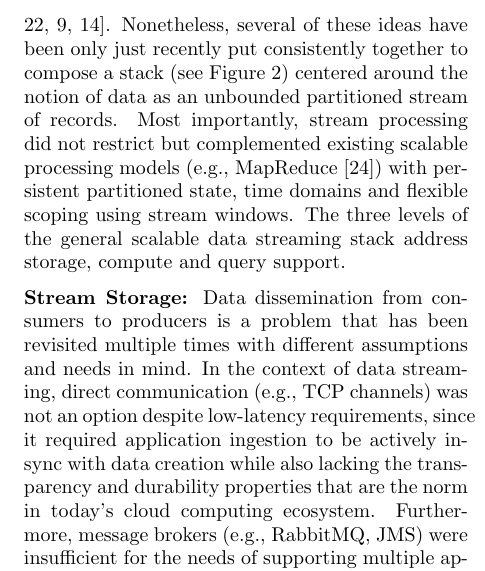
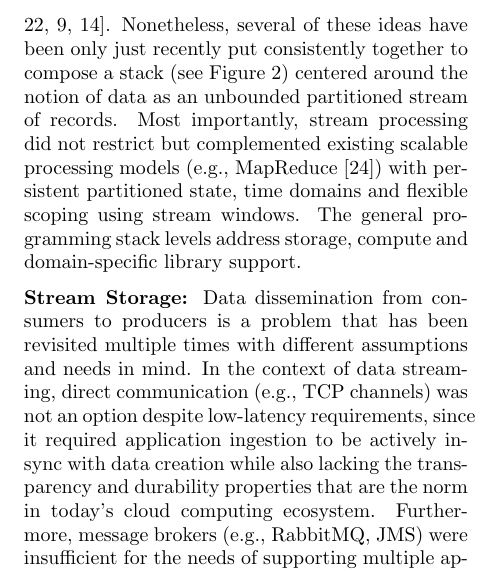
Before and after one commit to sakrsherif/SigmodRecordSubmissionforDagstuhl, a LaTeX paper (main.tex, which reads Tutorial-Systems.tex): part of one column of page 4 of 7, cut so that both start at the same text. Compiled offline with pdfLaTeX.

Commit message:
small correction

```diff
--- a/Tutorial-Systems.tex
+++ b/Tutorial-Systems.tex
@@ -5,7 +5,7 @@
 %\begin{alltt}TODO\scriptsize 0.75/1 pages
 %\end{alltt}
 
-In this tutorial we first identified the most differentiating characteristic of scalable data stream processing systems that is the notion of data as a continuous, possibly infinite resource instead of ``facts and statistics organised and collected together for future reference or analysis''~\footnote{Definition of ``data'' according to Google Dictionary}. In fact, data stream processing systems broaden their context from retrospective data analysis to continuous, unbounded processing coupled with scalable and persistent application state.  Various forms of stream processing have been employed in the past within respective domains, such as network-centric processing on byte streams, functional (e.g., monads) and actor programming, complex event processing and database materialized views. Besides, \emph{stream management} has been an active research field for decades \cite{cherniack2003scalable,chandrasekaran2003telegraphcq,abadi2003aurora,arasu2004stream}. Nonetheless, several of these ideas have been only just recently put consistently together to compose a stack (see Figure \ref{fig:streamstack}) centered around the notion of data as an unbounded partitioned stream of records. Most importantly, stream processing did not restrict but complemented existing scalable processing models (e.g., MapReduce \cite{dean2008mapreduce}) with persistent partitioned state, time domains and flexible scoping using stream windows. The three levels of the general scalable data streaming stack address storage, compute and query support.
+In this tutorial we first identified the most differentiating characteristic of scalable data stream processing systems that is the notion of data as a continuous, possibly infinite resource instead of ``facts and statistics organised and collected together for future reference or analysis''~\footnote{Definition of ``data'' according to Google Dictionary}. In fact, data stream processing systems broaden their context from retrospective data analysis to continuous, unbounded processing coupled with scalable and persistent application state.  Various forms of stream processing have been employed in the past within respective domains, such as network-centric processing on byte streams, functional (e.g., monads) and actor programming, complex event processing and database materialized views. Besides, \emph{stream management} has been an active research field for decades \cite{cherniack2003scalable,chandrasekaran2003telegraphcq,abadi2003aurora,arasu2004stream}. Nonetheless, several of these ideas have been only just recently put consistently together to compose a stack (see Figure \ref{fig:streamstack}) centered around the notion of data as an unbounded partitioned stream of records. Most importantly, stream processing did not restrict but complemented existing scalable processing models (e.g., MapReduce \cite{dean2008mapreduce}) with persistent partitioned state, time domains and flexible scoping using stream windows. The general programming stack levels address storage, compute and domain-specific library support.
 
 \begin{figure}[t]
 \centering
```
